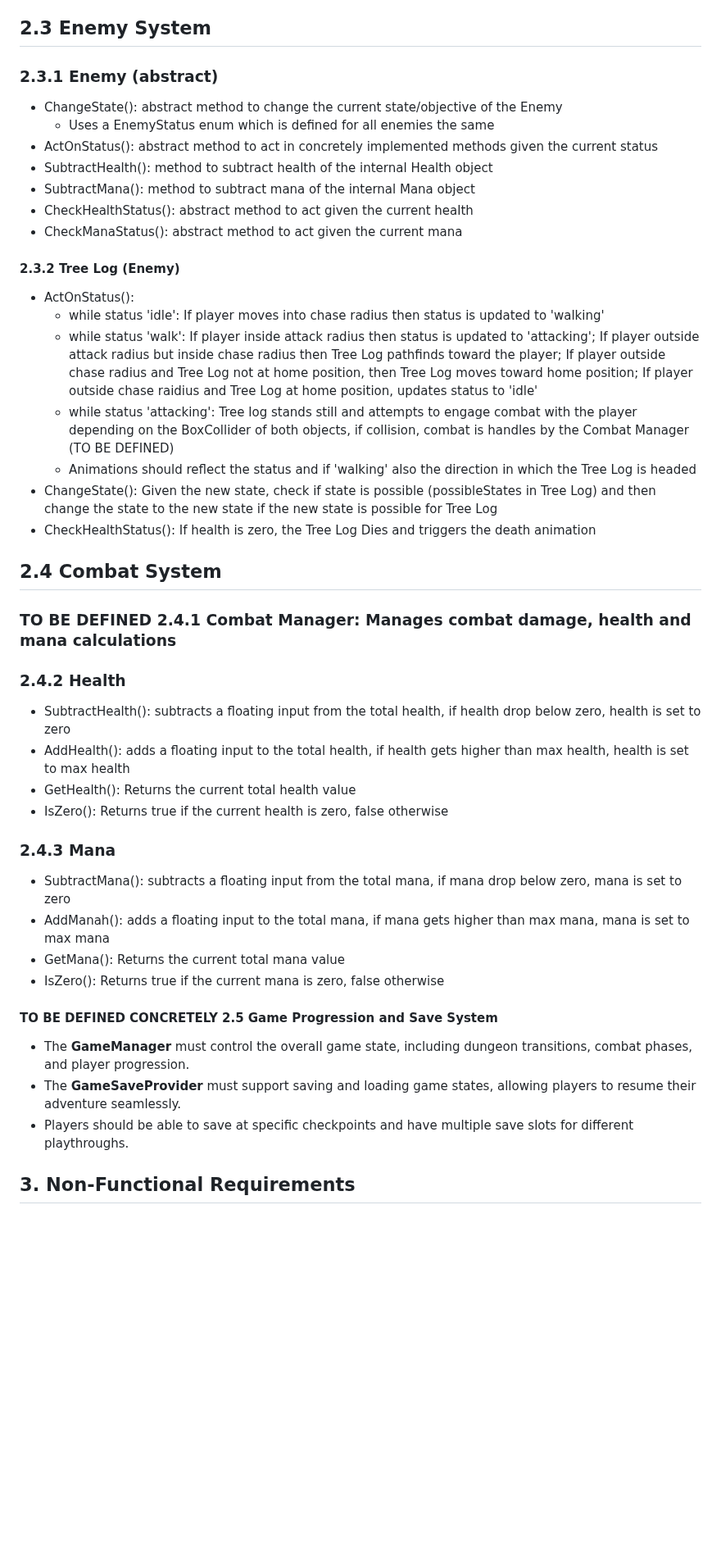
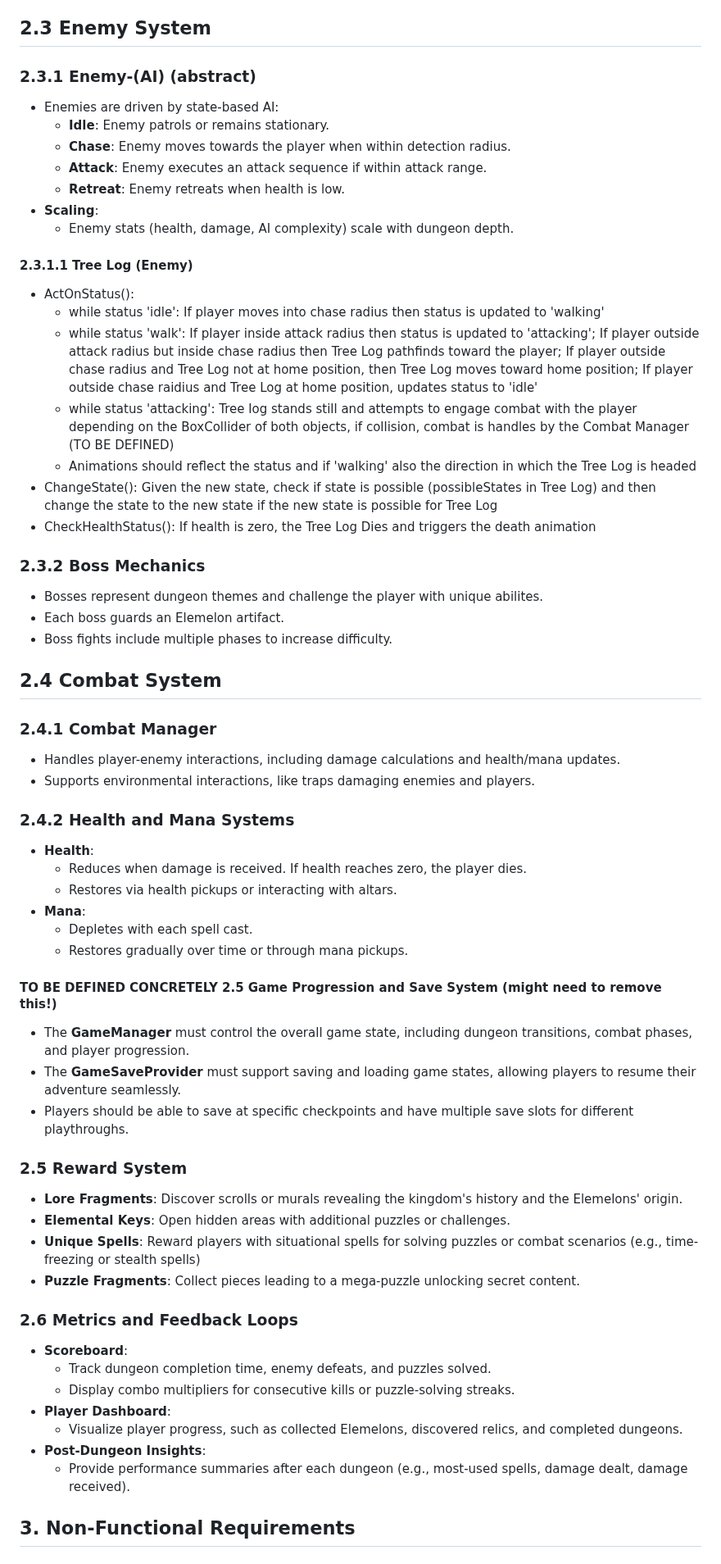
Before and after one commit to soerenfetsch/TheElemelons, a Markdown page: Development-Strategy/Requirements_Analysis.md, the part around one of its changes. Shown at 82% size. Rendered like a GitHub page; blank space fills up the shorter version.

```diff
--- a/Development-Strategy/Requirements_Analysis.md
+++ b/Development-Strategy/Requirements_Analysis.md
@@ -115,17 +131,17 @@ The game targets casual to midcore players who enjoy fantasy, dungeon crawlers,
 
 ## 2.3 Enemy System
 
-### 2.3.1 Enemy (abstract)
+### 2.3.1 Enemy-(AI) (abstract)
 
-- ChangeState(): abstract method to change the current state/objective of the Enemy
-  - Uses a EnemyStatus enum which is defined for all enemies the same
-- ActOnStatus(): abstract method to act in concretely implemented methods given the current status
-- SubtractHealth(): method to subtract health of the internal Health object
-- SubtractMana(): method to subtract mana of the internal Mana object
-- CheckHealthStatus(): abstract method to act given the current health
-- CheckManaStatus(): abstract method to act given the current mana
+- Enemies are driven by state-based AI:
+  - **Idle**: Enemy patrols or remains stationary.
+  - **Chase**: Enemy moves towards the player when within detection radius.
+  - **Attack**: Enemy executes an attack sequence if within attack range.
+  - **Retreat**: Enemy retreats when health is low.
+- **Scaling**:
+  - Enemy stats (health, damage, AI complexity) scale with dungeon depth.
 
-#### 2.3.2 Tree Log (Enemy)
+#### 2.3.1.1 Tree Log (Enemy)
 
 - ActOnStatus():
   - while status 'idle': If player moves into chase radius then status is updated to 'walking'
@@ -135,28 +151,50 @@ The game targets casual to midcore players who enjoy fantasy, dungeon crawlers,
 - ChangeState(): Given the new state, check if state is possible (possibleStates in Tree Log) and then change the state to the new state if the new state is possible for Tree Log
 - CheckHealthStatus(): If health is zero, the Tree Log Dies and triggers the death animation
 
+### 2.3.2 Boss Mechanics
+
+- Bosses represent dungeon themes and challenge the player with unique abilites.
+- Each boss guards an Elemelon artifact.
+- Boss fights include multiple phases to increase difficulty.
+
 ## 2.4 Combat System
 
-### TO BE DEFINED 2.4.1 Combat Manager: Manages combat damage, health and mana calculations
+### 2.4.1 Combat Manager
 
-### 2.4.2 Health
+- Handles player-enemy interactions, including damage calculations and health/mana updates.
+- Supports environmental interactions, like traps damaging enemies and players.
 
-- SubtractHealth(): subtracts a floating input from the total health, if health drop below zero, health is set to zero
-- AddHealth(): adds a floating input to the total health, if health gets higher than max health, health is set to max health
-- GetHealth(): Returns the current total health value
-- IsZero(): Returns true if the current health is zero, false otherwise
+### 2.4.2 Health and Mana Systems
 
-### 2.4.3 Mana
+- **Health**:
+  - Reduces when damage is received. If health reaches zero, the player dies.
+  - Restores via health pickups or interacting with altars.
+ - **Mana**:
+   - Depletes with each spell cast.
+   - Restores gradually over time or through mana pickups.
 
-- SubtractMana(): subtracts a floating input from the total mana, if mana drop below zero, mana is set to zero
-- AddManah(): adds a floating input to the total mana, if mana gets higher than max mana, mana is set to max mana
-- GetMana(): Returns the current total mana value
-- IsZero(): Returns true if the current mana is zero, false otherwise
-
-#### TO BE DEFINED CONCRETELY 2.5 Game Progression and Save System
+#### TO BE DEFINED CONCRETELY 2.5 Game Progression and Save System (might need to remove this!)
 - The **GameManager** must control the overall game state, including dungeon transitions, combat phases, and player progression.
 - The **GameSaveProvider** must support saving and loading game states, allowing players to resume their adventure seamlessly.
 - Players should be able to save at specific checkpoints and have multiple save slots for different playthroughs.
+
+
+### 2.5 Reward System
+
+- **Lore Fragments**: Discover scrolls or murals revealing the kingdom's history and the Elemelons' origin.
+- **Elemental Keys**: Open hidden areas with additional puzzles or challenges.
+- **Unique Spells**: Reward players with situational spells for solving puzzles or combat scenarios (e.g., time-freezing or stealth spells)
+- **Puzzle Fragments**: Collect pieces leading to a mega-puzzle unlocking secret content.
+
+### 2.6 Metrics and Feedback Loops
+
+- **Scoreboard**:
+  - Track dungeon completion time, enemy defeats, and puzzles solved.
+  - Display combo multipliers for consecutive kills or puzzle-solving streaks.
+- **Player Dashboard**:
+  - Visualize player progress, such as collected Elemelons, discovered relics, and completed dungeons.
+- **Post-Dungeon Insights**:
+  - Provide performance summaries after each dungeon (e.g., most-used spells, damage dealt, damage received).
 
 ## 3. Non-Functional Requirements
 
```
Also changed, not shown: other parts of Development-Strategy/Requirements_Analysis.md (+69 -53 lines).
